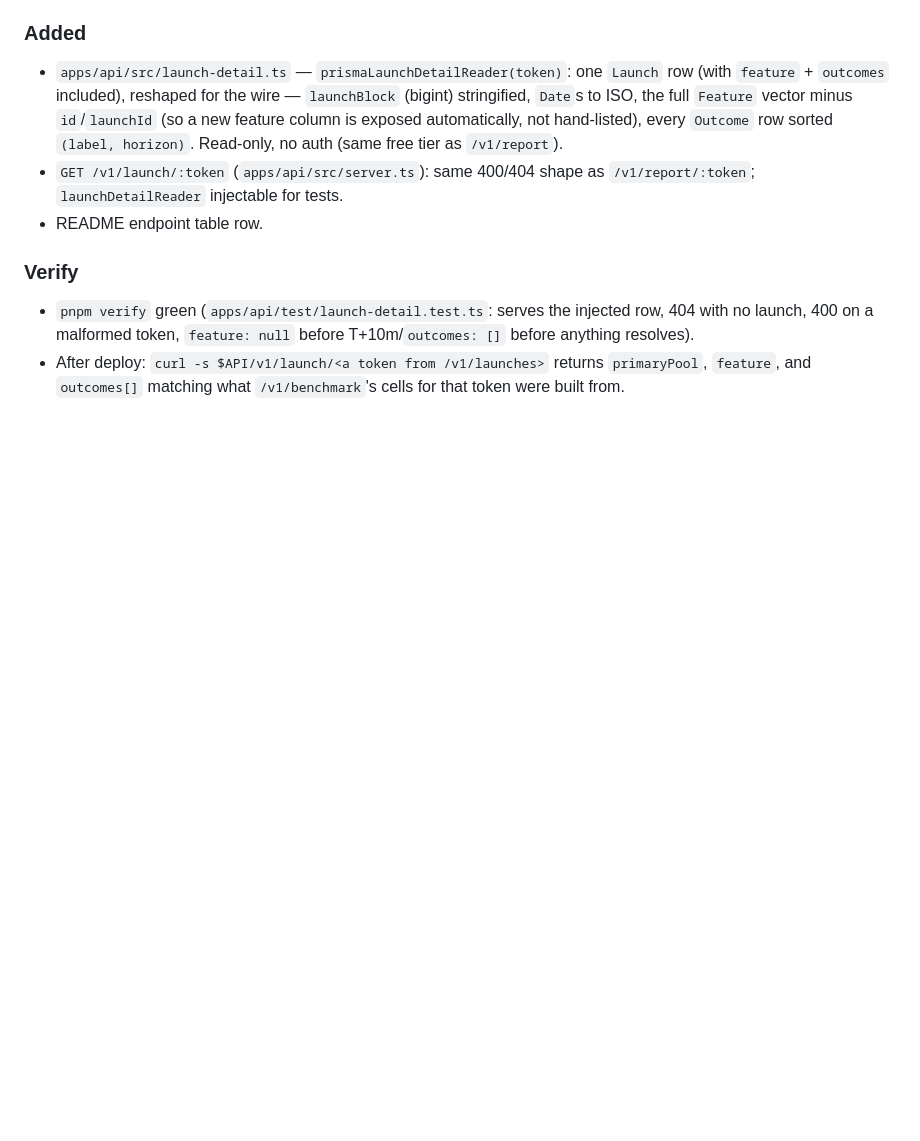
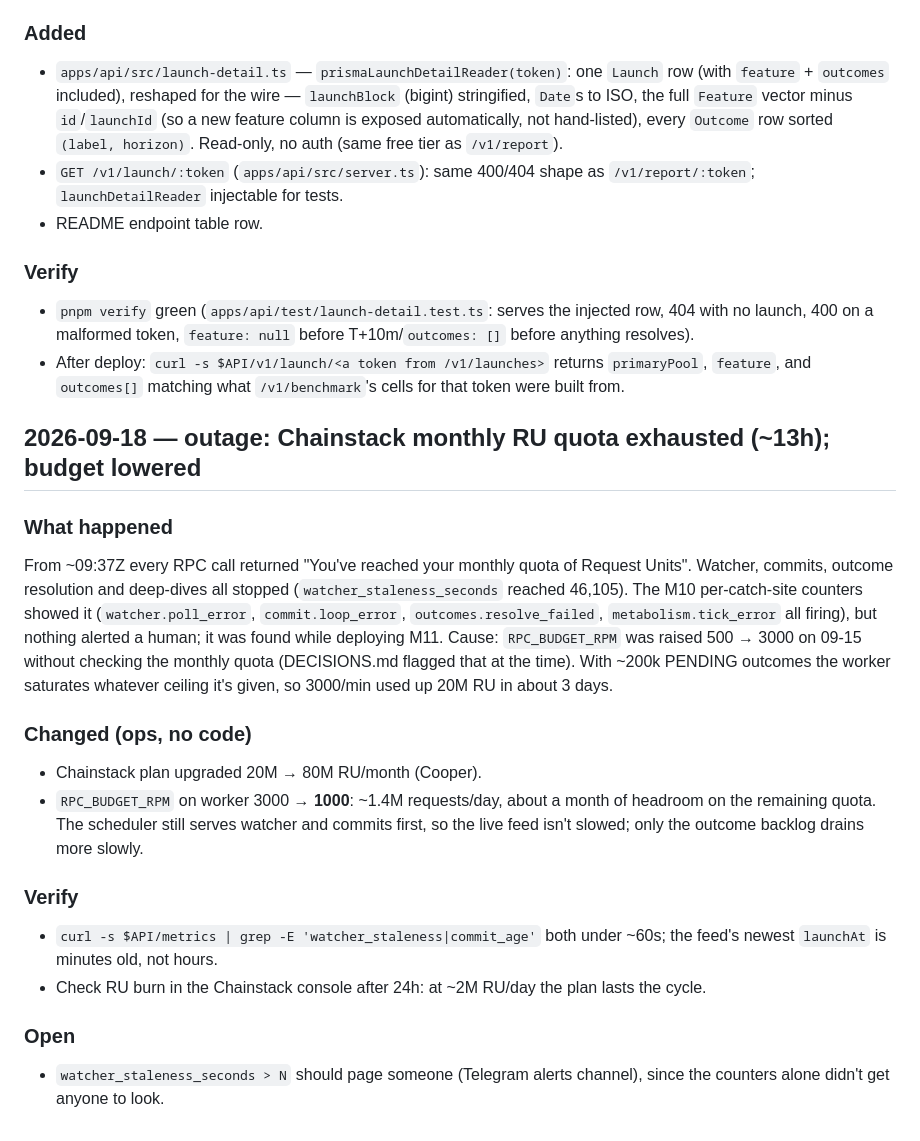
Before and after one commit to cavemancoop/tripwire-launch-auditor, a Markdown page: CHANGELOG.md, the part around the change. Rendered like a GitHub page; blank space fills up the shorter version.

Commit message:
docs: record the Chainstack quota outage and the RPC budget cut to 1000/min
Co-Authored-By: Claude Opus 5 <noreply@anthropic.com>

```diff
--- a/CHANGELOG.md
+++ b/CHANGELOG.md
@@ -1876,3 +1876,35 @@ selection, the raw feature vector, or outcome evidence.
 - After deploy: `curl -s $API/v1/launch/<a token from /v1/launches>` returns
   `primaryPool`, `feature`, and `outcomes[]` matching what `/v1/benchmark`'s
   cells for that token were built from.
+
+
+## 2026-09-18 — outage: Chainstack monthly RU quota exhausted (~13h); budget lowered
+
+### What happened
+From ~09:37Z every RPC call returned "You've reached your monthly quota of
+Request Units". Watcher, commits, outcome resolution and deep-dives all
+stopped (`watcher_staleness_seconds` reached 46,105). The M10 per-catch-site
+counters showed it (`watcher.poll_error`, `commit.loop_error`,
+`outcomes.resolve_failed`, `metabolism.tick_error` all firing), but nothing
+alerted a human; it was found while deploying M11. Cause: `RPC_BUDGET_RPM`
+was raised 500 → 3000 on 09-15 without checking the monthly quota
+(DECISIONS.md flagged that at the time). With ~200k PENDING outcomes the
+worker saturates whatever ceiling it's given, so 3000/min used up 20M RU in
+about 3 days.
+
+### Changed (ops, no code)
+- Chainstack plan upgraded 20M → 80M RU/month (Cooper).
+- `RPC_BUDGET_RPM` on worker 3000 → **1000**: ~1.4M requests/day, about a
+  month of headroom on the remaining quota. The scheduler still serves
+  watcher and commits first, so the live feed isn't slowed; only the outcome
+  backlog drains more slowly.
+
+### Verify
+- `curl -s $API/metrics | grep -E 'watcher_staleness|commit_age'` both under
+  ~60s; the feed's newest `launchAt` is minutes old, not hours.
+- Check RU burn in the Chainstack console after 24h: at ~2M RU/day the plan
+  lasts the cycle.
+
+### Open
+- `watcher_staleness_seconds > N` should page someone (Telegram alerts
+  channel), since the counters alone didn't get anyone to look.
```
